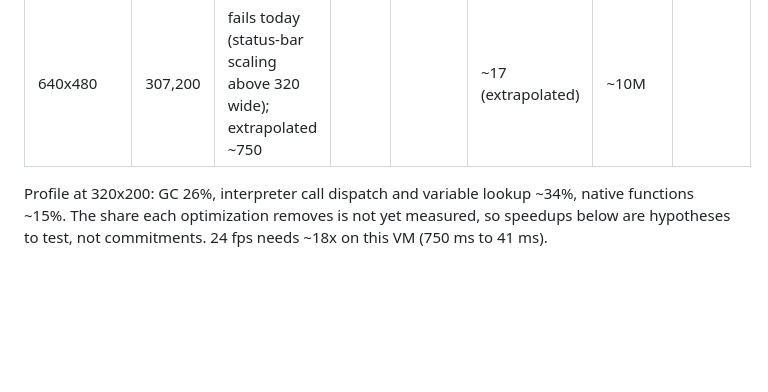
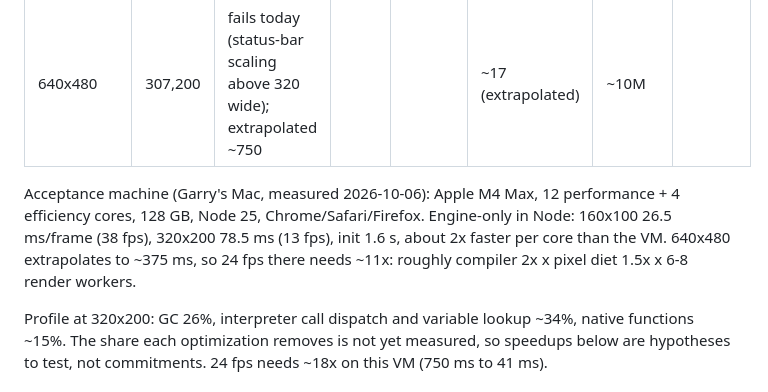
Before and after one commit to garrytan/bel-doom, a Markdown page: docs/plans/perf-640x480.md, the part around the change. Drawn GitHub-style; blank space fills up the shorter version.

Commit message:
Plan: Mac baseline

```diff
--- a/docs/plans/perf-640x480.md
+++ b/docs/plans/perf-640x480.md
@@ -17,6 +17,8 @@ Definitions (added in CEO review, both outside voices): **fps means distinct pre
 | 160x100 | 16,000 | 41-54 | 3.5 | 50 | 0.6 | 776K (500K) | ~225 MB (780 MB RSS) |
 | 320x200 | 64,000 | 128-178 | 5.2 | 154 | 3.6 | 2.07M (1.32M) | ~225 MB |
 | 640x480 | 307,200 | fails today (status-bar scaling above 320 wide); extrapolated ~750 | | | ~17 (extrapolated) | ~10M | |
+
+Acceptance machine (Garry's Mac, measured 2026-10-06): Apple M4 Max, 12 performance + 4 efficiency cores, 128 GB, Node 25, Chrome/Safari/Firefox. Engine-only in Node: 160x100 26.5 ms/frame (38 fps), 320x200 78.5 ms (13 fps), init 1.6 s, about 2x faster per core than the VM. 640x480 extrapolates to ~375 ms, so 24 fps there needs ~11x: roughly compiler 2x x pixel diet 1.5x x 6-8 render workers.
 
 Profile at 320x200: GC 26%, interpreter call dispatch and variable lookup ~34%, native functions ~15%. The share each optimization removes is not yet measured, so speedups below are hypotheses to test, not commitments. 24 fps needs ~18x on this VM (750 ms to 41 ms).
 
```
